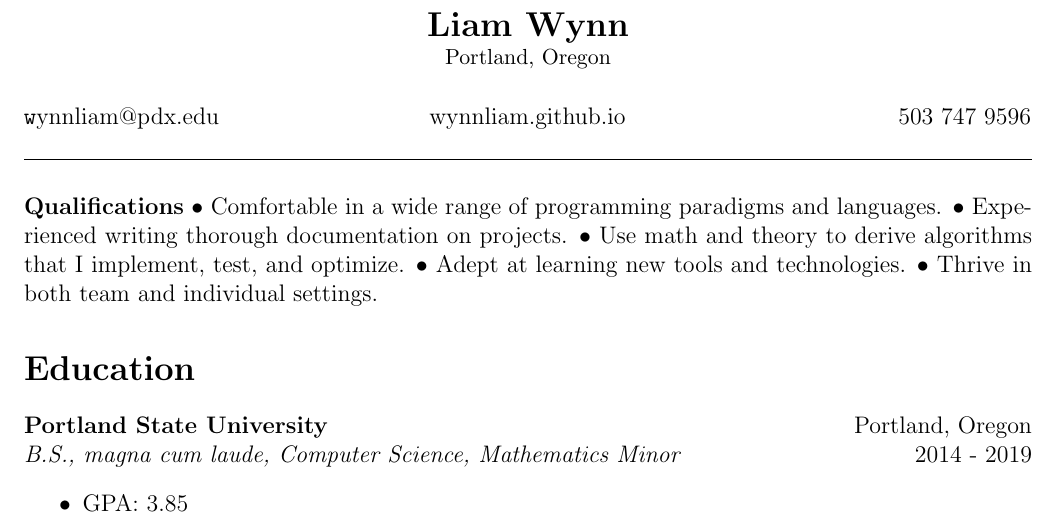
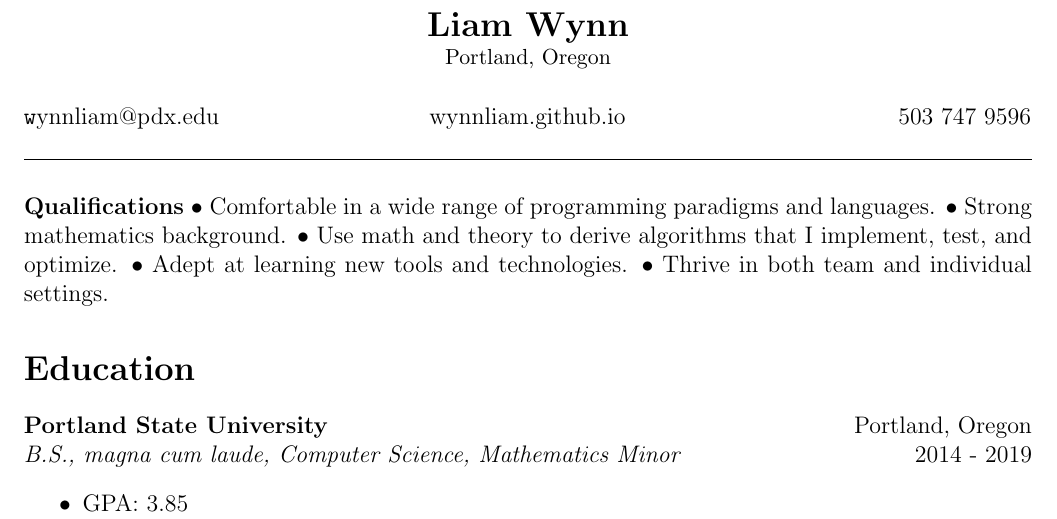
Before and after one commit to wynnliam/resume, a LaTeX CV (src/master/resume.tex): part of page 1 of 2, cut so that both start at the same text. Compiled offline with pdfLaTeX.

Commit message:
New bullet point emphasizing mathematics background

```diff
--- a/src/master/resume.tex
+++ b/src/master/resume.tex
@@ -27,7 +27,7 @@
 	\noindent\makebox[\linewidth]{\rule{\textwidth}{0.4pt}}
 	\end{flushleft}
 
-	\noindent {\bf Qualifications} $\bullet$ Comfortable in a wide range of programming paradigms and languages. $\bullet$ Experienced writing thorough documentation on projects.  $\bullet$ Use math and theory to derive algorithms that I implement, test, and optimize. $\bullet$ Adept at learning new tools and technologies. $\bullet$ Thrive in both team and individual settings.
+	\noindent {\bf Qualifications} $\bullet$ Comfortable in a wide range of programming paradigms and languages. $\bullet$ Strong mathematics background.  $\bullet$ Use math and theory to derive algorithms that I implement, test, and optimize. $\bullet$ Adept at learning new tools and technologies. $\bullet$ Thrive in both team and individual settings.
 
 	% The * disables numbering.
 	\section*{Education}
```
